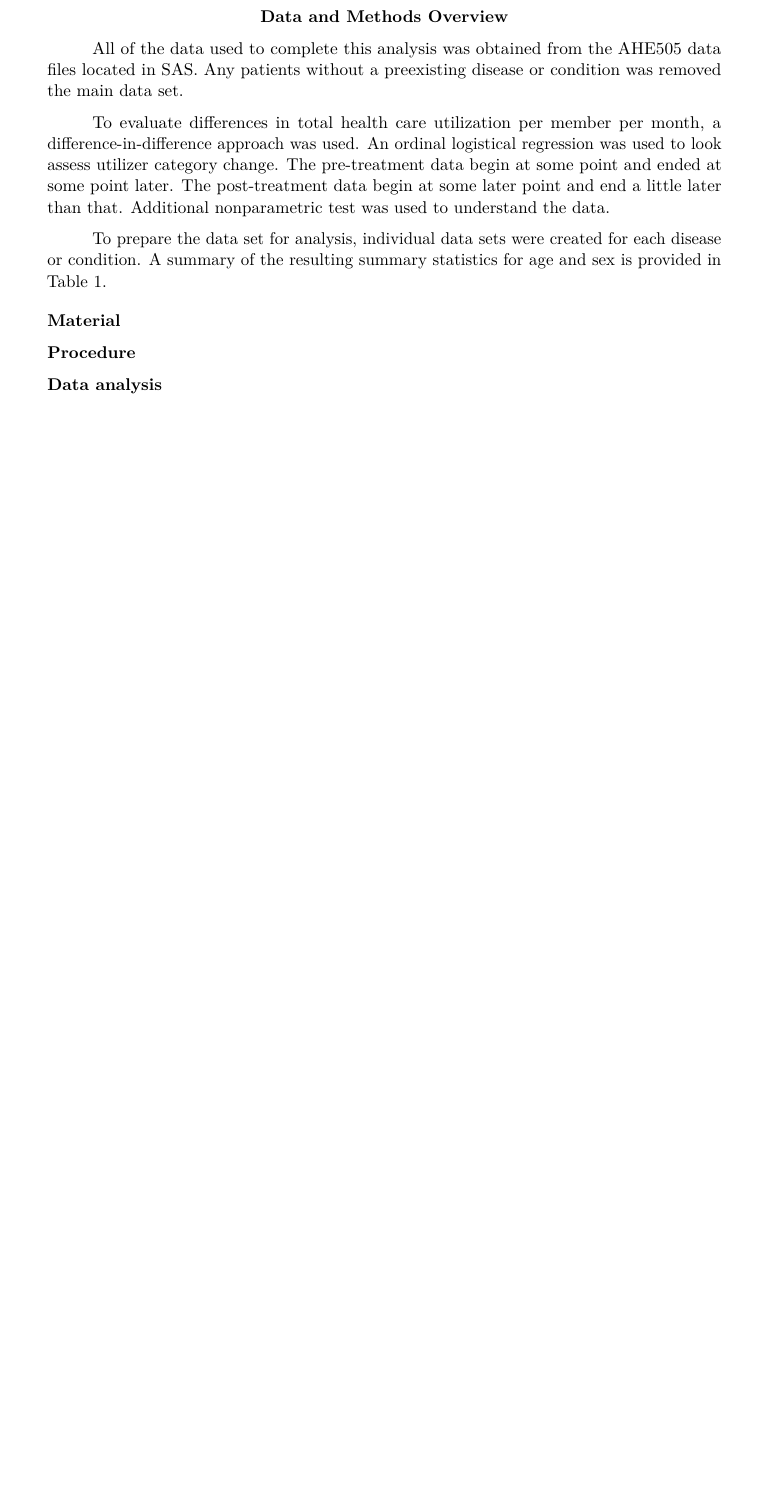
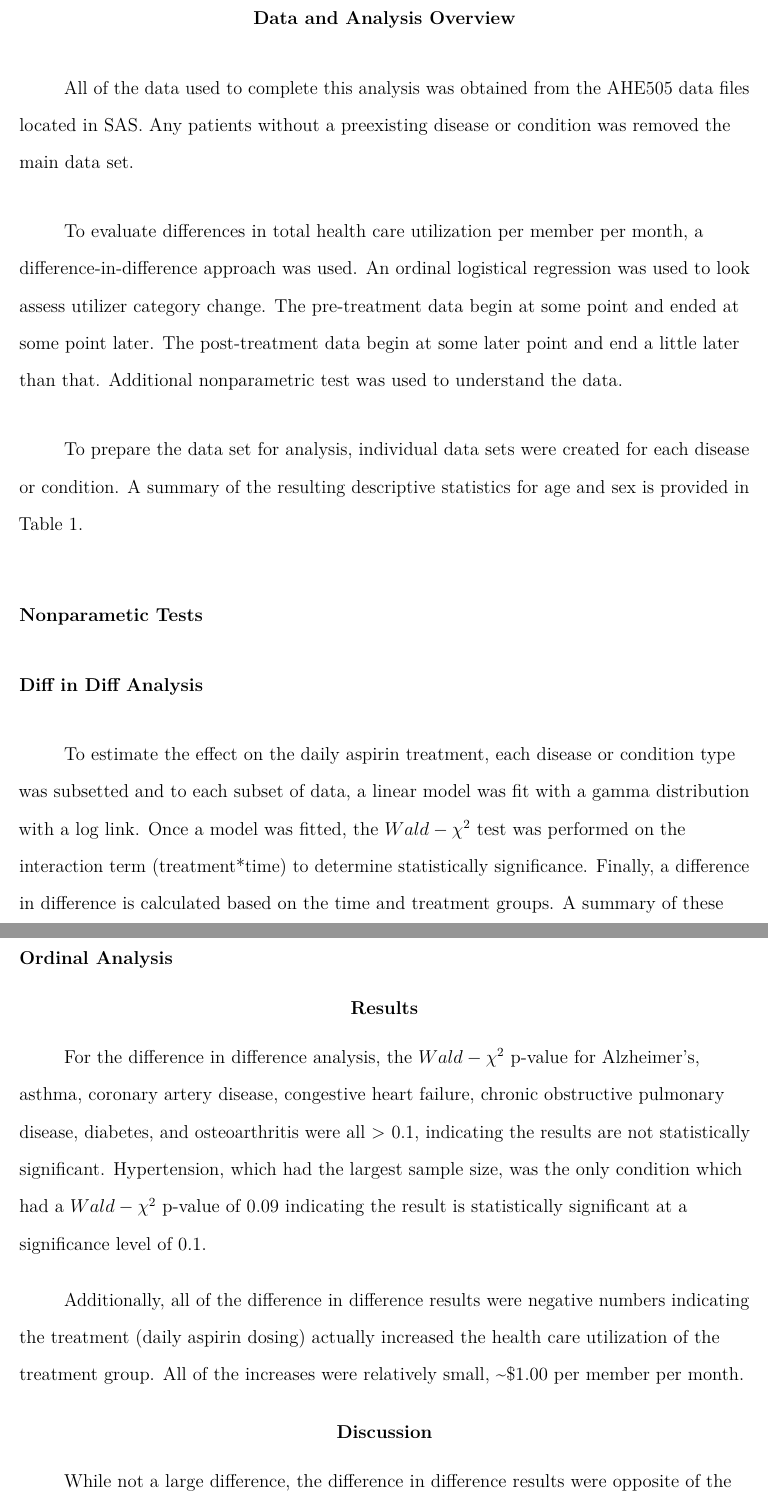
Before and after one commit to matton2/AHE505, a LaTeX paper (Week7/finalReport.tex): part of page 2 of 3 before the commit and two parts of pages 3 and 4 of 8 after it, the two joined at a grey line, cut so that both start at the same text, the shorter picture padded with empty space. Compiled offline with pdfLaTeX.

Commit message:
still working on final

```diff
--- a/Week7/finalReport.tex
+++ b/Week7/finalReport.tex
@@ -4,7 +4,7 @@
 %
 \documentclass[
   english,
-  doc,floatsintext]{apa6}
+  man]{apa6}
 \usepackage{lmodern}
 \usepackage{amssymb,amsmath}
 \usepackage{ifxetex,ifluatex}
@@ -111,8 +111,14 @@
   {\section*{\protect\normalfont{\@title}}}
   {}{\typeout{Failed to patch title.}}
 \makeatother
-\shorttitle{The Impact of Aspirin Daily Treatment in 8 Chronic Disease on Healthcare Utilization}
+\shorttitle{Aspirin Daily Treatment on Healthcare Utilization}
 \keywords{Aspirin, Healthcare Utilization}
+\DeclareDelayedFloatFlavor{ThreePartTable}{table}
+\DeclareDelayedFloatFlavor{lltable}{table}
+\DeclareDelayedFloatFlavor*{longtable}{table}
+\makeatletter
+\renewcommand{\efloat@iwrite}[1]{\immediate\expandafter\protected@write\csname efloat@post#1\endcsname{}}
+\makeatother
 \usepackage{csquotes}
 \ifxetex
   % Load polyglossia as late as possible: uses bidi with RTL langages (e.g. Hebrew, Arabic)
@@ -160,14 +166,14 @@ Differences will be assessed on each chronic condition or disease category
 \begin{document}
 \maketitle
 
-\hypertarget{data-and-methods-overview}{%
-\section{Data and Methods Overview}\label{data-and-methods-overview}}
+\hypertarget{data-and-analysis-overview}{%
+\section{Data and Analysis Overview}\label{data-and-analysis-overview}}
 
 All of the data used to complete this analysis was obtained from the AHE505 data files located in SAS. Any patients without a preexisting disease or condition was removed the main data set.
 
 To evaluate differences in total health care utilization per member per month, a difference-in-difference approach was used. An ordinal logistical regression was used to look assess utilizer category change. The pre-treatment data begin at some point and ended at some point later. The post-treatment data begin at some later point and end a little later than that. Additional nonparametric test was used to understand the data.
 
-To prepare the data set for analysis, individual data sets were created for each disease or condition. A summary of the resulting summary statistics for age and sex is provided in Table 1.
+To prepare the data set for analysis, individual data sets were created for each disease or condition. A summary of the resulting descriptive statistics for age and sex is provided in Table 1.
 
 \begin{table}[tbp]
 
@@ -196,20 +202,52 @@ OSTEO & 60.47 & 8.27 & 83 & 1660\\
 
 \end{table}
 
-\hypertarget{material}{%
-\subsection{Material}\label{material}}
+\hypertarget{nonparametic-tests}{%
+\subsection{Nonparametic Tests}\label{nonparametic-tests}}
 
-\hypertarget{procedure}{%
-\subsection{Procedure}\label{procedure}}
+\hypertarget{diff-in-diff-analysis}{%
+\subsection{Diff in Diff Analysis}\label{diff-in-diff-analysis}}
 
-\hypertarget{data-analysis}{%
-\subsection{Data analysis}\label{data-analysis}}
+To estimate the effect on the daily aspirin treatment, each disease or condition type was subsetted and to each subset of data, a linear model was fit with a gamma distribution with a log link. Once a model was fitted, the \(Wald-\chi^2\) test was performed on the interaction term (treatment*time) to determine statistically significance. Finally, a difference in difference is calculated based on the time and treatment groups. A summary of these results is presented in Table x.
 
-We used R (Version 3.6.3; R Core Team, 2020) and the R-packages \emph{dplyr} (Version 1.0.5; Wickham et al., 2021), \emph{forcats} (Version 0.5.0; Wickham, 2020), \emph{ggplot2} (Version 3.3.3; Wickham, 2016), \emph{haven} (Version 2.3.1; Wickham \& Miller, 2020), \emph{kableExtra} (Version 1.3.1; Zhu, 2020), \emph{papaja} (Version 0.1.0.9997; Aust \& Barth, 2020), \emph{purrr} (Version 0.3.4; Henry \& Wickham, 2020), \emph{readr} (Version 1.4.0; Wickham \& Hester, 2020), \emph{stringr} (Version 1.4.0; Wickham, 2019), \emph{tibble} (Version 3.1.1; Müller \& Wickham, 2021), \emph{tidyr} (Version 1.1.3; Wickham, 2021), and \emph{tidyverse} (Version 1.3.0; Wickham, Averick, et al., 2019) for all our analyses.
+\begin{table}[tbp]
+
+\begin{center}
+\begin{threeparttable}
+
+\caption{\label{tab:diffTable}Difference in Difference Result Summary}
+
+\begin{tabular}{llll}
+\toprule{}
+disease & \multicolumn{1}{c}{sampleSize} & \multicolumn{1}{c}{diffInDiff} & \multicolumn{1}{c}{wald}\\
+\midrule{}
+ALZ & 316.00 & -0.02 & 0.89\\
+AST & 8,107.00 & -0.02 & 0.40\\
+CAD & 5,897.00 & -0.02 & 0.48\\
+CHF & 1,376.00 & -0.02 & 0.77\\
+COPD & 4,123.00 & -0.02 & 0.56\\
+OSTEO & 1,743.00 & -0.02 & 0.68\\
+HTN & 31,357.00 & -0.02 & 0.09\\
+DIAB & 12,258.00 & -0.02 & 0.31\\
+\bottomrule{}
+\end{tabular}
+
+\end{threeparttable}
+\end{center}
+
+\end{table}
+
+\hypertarget{ordinal-analysis}{%
+\subsection{Ordinal Analysis}\label{ordinal-analysis}}
 
 \hypertarget{results}{%
 \section{Results}\label{results}}
 
+For the difference in difference analysis, the \(Wald-\chi^2\) p-value for Alzheimer's, asthma, coronary artery disease, congestive heart failure, chronic obstructive pulmonary disease, diabetes, and osteoarthritis were all \textgreater{} 0.1, indicating the results are not statistically significant. Hypertension, which had the largest sample size, was the only condition which had a \(Wald-\chi^2\) p-value of 0.09 indicating the result is statistically significant at a significance level of 0.1.
+
+Additionally, all of the difference in difference results were negative numbers indicating the treatment (daily aspirin dosing) actually increased the health care utilization of the treatment group. All of the increases were relatively small, \textasciitilde\$1.00 per member per month.
+
 \hypertarget{discussion}{%
 \section{Discussion}\label{discussion}}
 
+While not a large difference, the difference in difference results were opposite of the expectation of the decrease in health care utilization would result with the daily dosing of aspirin.
```
Also changed, not shown: Week7/r-references.bib (+10 -0 lines), Week7/finalReport.pdf, Week7/finalReport.tex (6 more changed lines), 3 other files.
